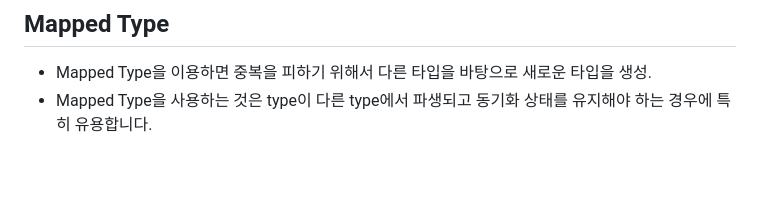
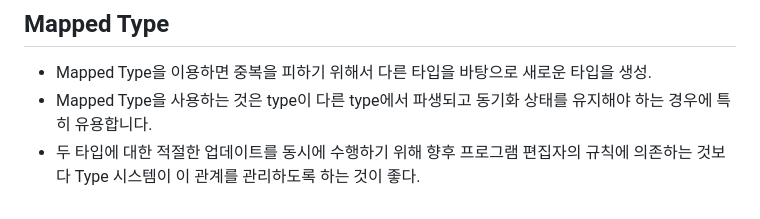
Before and after one commit to JunesWorld/typescript-essentials, a Markdown page: README.md, the part around the change. GitHub-like rendering; blank space fills up the shorter version.

```diff
--- a/README.md
+++ b/README.md
@@ -327,3 +327,4 @@ keyof 연산자는 제공된 타입의 키를 추출하여 새로운 Union 유
 
 - Mapped Type을 이용하면 중복을 피하기 위해서 다른 타입을 바탕으로 새로운 타입을 생성.
 - Mapped Type을 사용하는 것은 type이 다른 type에서 파생되고 동기화 상태를 유지해야 하는 경우에 특히 유용합니다.
+- 두 타입에 대한 적절한 업데이트를 동시에 수행하기 위해 향후 프로그램 편집자의 규칙에 의존하는 것보다 Type 시스템이 이 관계를 관리하도록 하는 것이 좋다.
```
